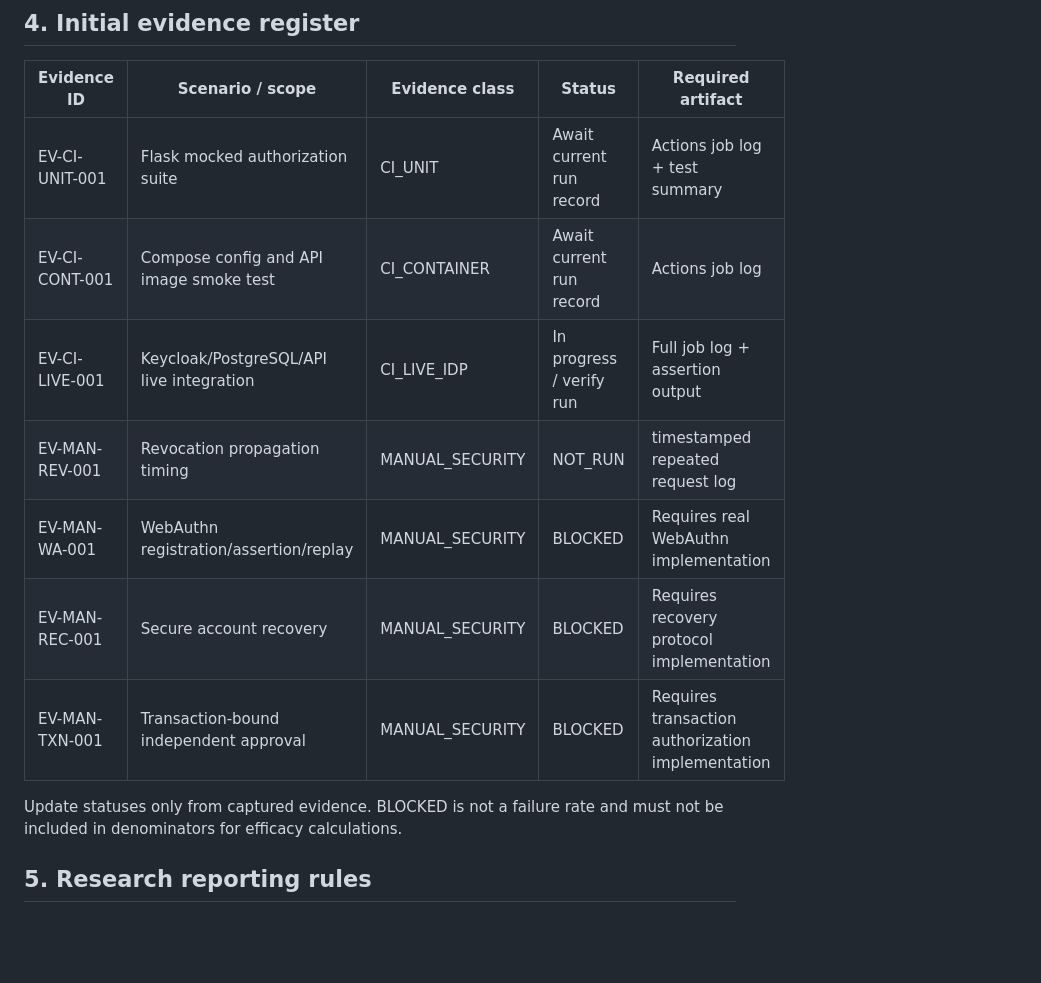
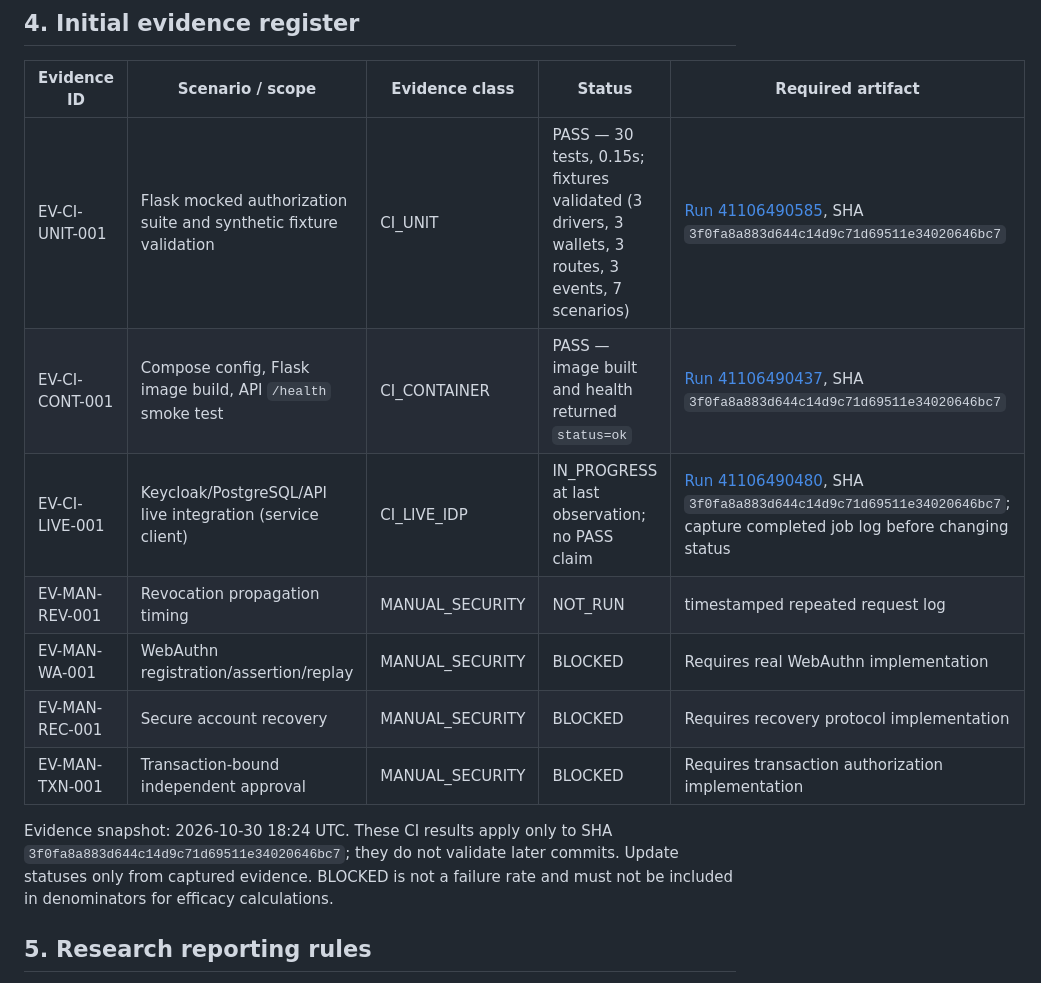
Before and after one commit to alqayadhia123/SANAD-Research-Project, a Markdown page: docs/RESEARCH_EVIDENCE_REGISTER.md, the part around the change. GitHub-like rendering; blank space fills up the shorter version.

Commit message:
docs(research): record verified CI evidence and exact commit

```diff
--- a/docs/RESEARCH_EVIDENCE_REGISTER.md
+++ b/docs/RESEARCH_EVIDENCE_REGISTER.md
@@ -40,15 +40,15 @@ A green workflow badge is not a substitute for the underlying run, job, and rele
 
 | Evidence ID | Scenario / scope | Evidence class | Status | Required artifact |
 |---|---|---|---|---|
-| EV-CI-UNIT-001 | Flask mocked authorization suite | CI_UNIT | Await current run record | Actions job log + test summary |
-| EV-CI-CONT-001 | Compose config and API image smoke test | CI_CONTAINER | Await current run record | Actions job log |
-| EV-CI-LIVE-001 | Keycloak/PostgreSQL/API live integration | CI_LIVE_IDP | In progress / verify run | Full job log + assertion output |
+| EV-CI-UNIT-001 | Flask mocked authorization suite and synthetic fixture validation | CI_UNIT | PASS — 30 tests, 0.15s; fixtures validated (3 drivers, 3 wallets, 3 routes, 3 events, 7 scenarios) | [Run 41106490585](https://github.com/alqayadhia123/SANAD-Research-Project/actions/runs/41106490585), SHA `3f0fa8a883d644c14d9c71d69511e34020646bc7` |
+| EV-CI-CONT-001 | Compose config, Flask image build, API `/health` smoke test | CI_CONTAINER | PASS — image built and health returned `status=ok` | [Run 41106490437](https://github.com/alqayadhia123/SANAD-Research-Project/actions/runs/41106490437), SHA `3f0fa8a883d644c14d9c71d69511e34020646bc7` |
+| EV-CI-LIVE-001 | Keycloak/PostgreSQL/API live integration (service client) | CI_LIVE_IDP | IN_PROGRESS at last observation; no PASS claim | [Run 41106490480](https://github.com/alqayadhia123/SANAD-Research-Project/actions/runs/41106490480), SHA `3f0fa8a883d644c14d9c71d69511e34020646bc7`; capture completed job log before changing status |
 | EV-MAN-REV-001 | Revocation propagation timing | MANUAL_SECURITY | NOT_RUN | timestamped repeated request log |
 | EV-MAN-WA-001 | WebAuthn registration/assertion/replay | MANUAL_SECURITY | BLOCKED | Requires real WebAuthn implementation |
 | EV-MAN-REC-001 | Secure account recovery | MANUAL_SECURITY | BLOCKED | Requires recovery protocol implementation |
 | EV-MAN-TXN-001 | Transaction-bound independent approval | MANUAL_SECURITY | BLOCKED | Requires transaction authorization implementation |
 
-Update statuses only from captured evidence. BLOCKED is not a failure rate and must not be included in denominators for efficacy calculations.
+Evidence snapshot: 2026-10-30 18:24 UTC. These CI results apply only to SHA `3f0fa8a883d644c14d9c71d69511e34020646bc7`; they do not validate later commits. Update statuses only from captured evidence. BLOCKED is not a failure rate and must not be included in denominators for efficacy calculations.
 
 ## 5. Research reporting rules
 
```
